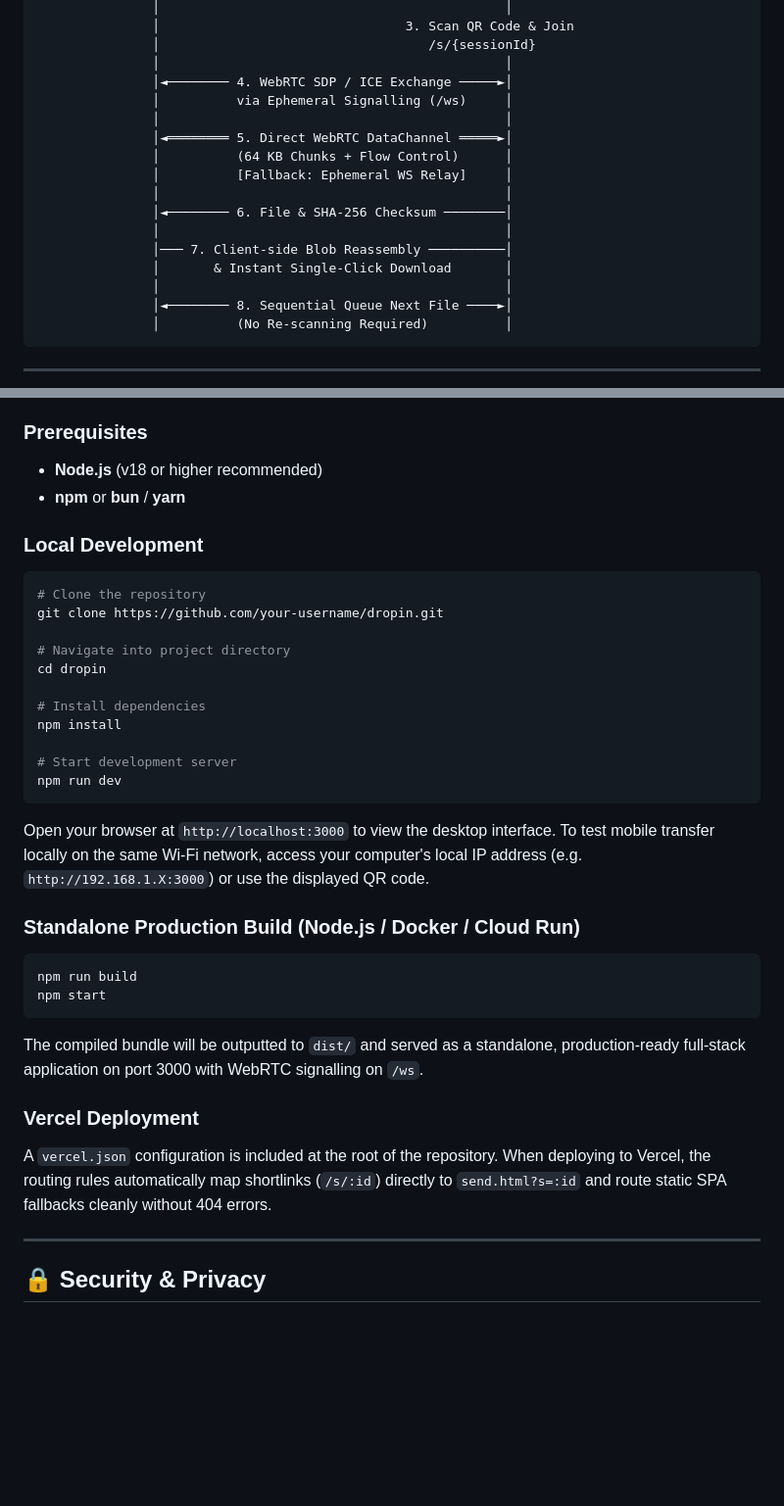
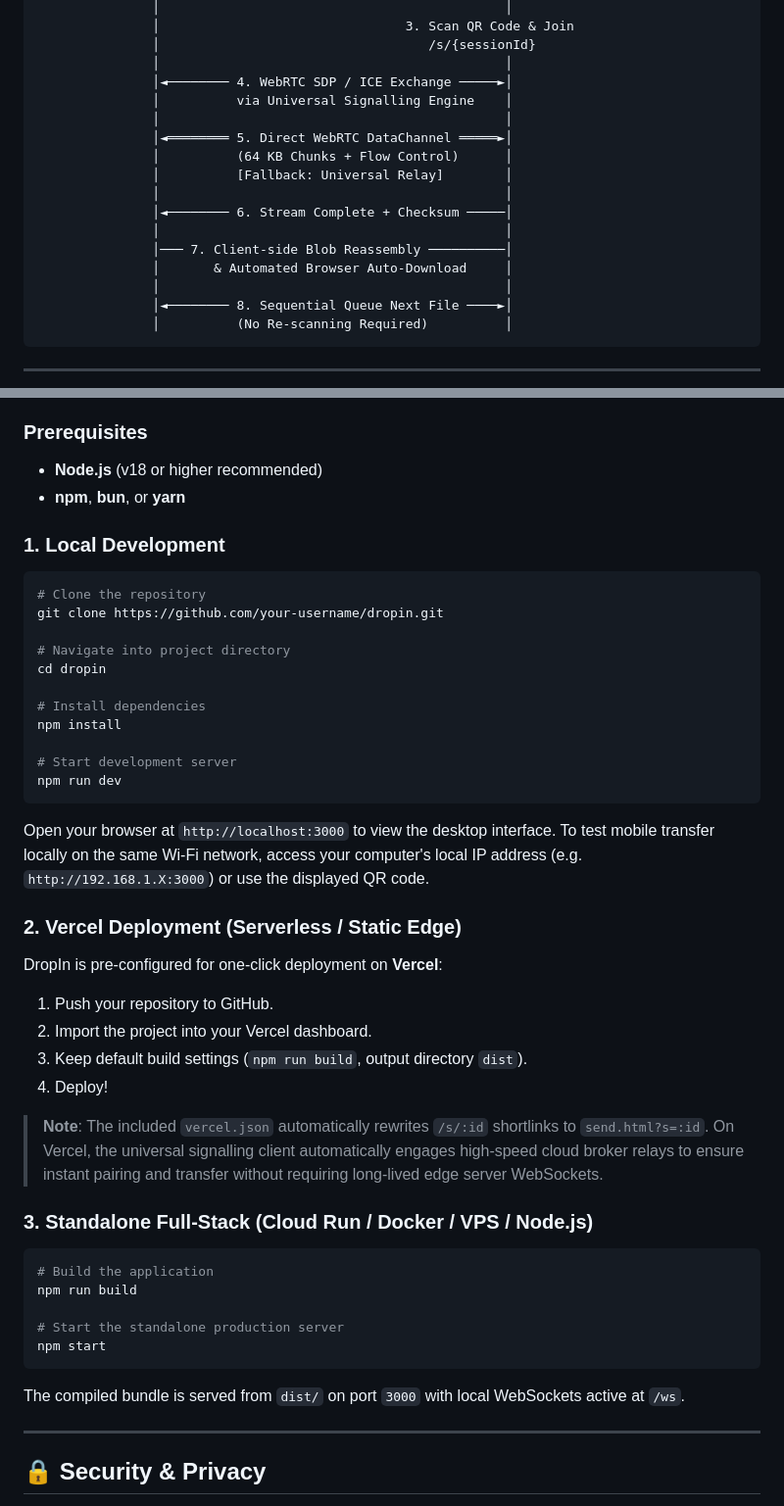
Before and after one commit to prajwalmedinest-lgtm/DropIn, a Markdown page: README.md, 2 parts joined by grey strips. Shown at 98% size. Rendered like a GitHub page; blank space fills up the shorter version.

Commit message:
docs: update project description and feature list
Refine README to reflect support for resilient cloud signalling and automated download functionality.

````diff
--- a/README.md
+++ b/README.md
@@ -38,16 +39,16 @@ DropIn is a high-speed, zero-friction cross-device file transfer web application
                │                                   /s/{sessionId}
                │                                             │
                │◄──────── 4. WebRTC SDP / ICE Exchange ─────►│
-               │          via Ephemeral Signalling (/ws)     │
+               │          via Universal Signalling Engine    │
                │                                             │
                │◄════════ 5. Direct WebRTC DataChannel ═════►│
                │          (64 KB Chunks + Flow Control)      │
-               │          [Fallback: Ephemeral WS Relay]     │
+               │          [Fallback: Universal Relay]        │
                │                                             │
-               │◄──────── 6. File & SHA-256 Checksum ────────│
+               │◄──────── 6. Stream Complete + Checksum ─────│
                │                                             │
                │─── 7. Client-side Blob Reassembly ──────────│
-               │       & Instant Single-Click Download       │
+               │       & Automated Browser Auto-Download     │
                │                                             │
                │◄──────── 8. Sequential Queue Next File ────►│
                │          (No Re-scanning Required)          │
@@ -90,9 +91,9 @@ DropIn is a high-speed, zero-friction cross-device file transfer web application
 ### Prerequisites
 
 - **Node.js** (v18 or higher recommended)
-- **npm** or **bun** / **yarn**
+- **npm**, **bun**, or **yarn**
 
-### Local Development
+### 1. Local Development
 
 ```bash
 # Clone the repository
@@ -107,19 +108,31 @@ npm install
 # Start development server
 npm run dev
 ```
+
 Open your browser at `http://localhost:3000` to view the desktop interface. To test mobile transfer locally on the same Wi-Fi network, access your computer's local IP address (e.g. `http://192.168.1.X:3000`) or use the displayed QR code.
 
-### Standalone Production Build (Node.js / Docker / Cloud Run)
+### 2. Vercel Deployment (Serverless / Static Edge)
+
+DropIn is pre-configured for one-click deployment on **Vercel**:
+
+1. Push your repository to GitHub.
+2. Import the project into your Vercel dashboard.
+3. Keep default build settings (`npm run build`, output directory `dist`).
+4. Deploy!
+
+> **Note**: The included `vercel.json` automatically rewrites `/s/:id` shortlinks to `send.html?s=:id`. On Vercel, the universal signalling client automatically engages high-speed cloud broker relays to ensure instant pairing and transfer without requiring long-lived edge server WebSockets.
+
+### 3. Standalone Full-Stack (Cloud Run / Docker / VPS / Node.js)
 
 ```bash
+# Build the application
 npm run build
+
+# Start the standalone production server
 npm start
 ```
-The compiled bundle will be outputted to `dist/` and served as a standalone, production-ready full-stack application on port 3000 with WebRTC signalling on `/ws`.
 
-### Vercel Deployment
-
-A `vercel.json` configuration is included at the root of the repository. When deploying to Vercel, the routing rules automatically map shortlinks (`/s/:id`) directly to `send.html?s=:id` and route static SPA fallbacks cleanly without 404 errors.
+The compiled bundle is served from `dist/` on port `3000` with local WebSockets active at `/ws`.
 
 ---
 
````
Also changed, not shown: other parts of README.md (+9 -8 lines).
